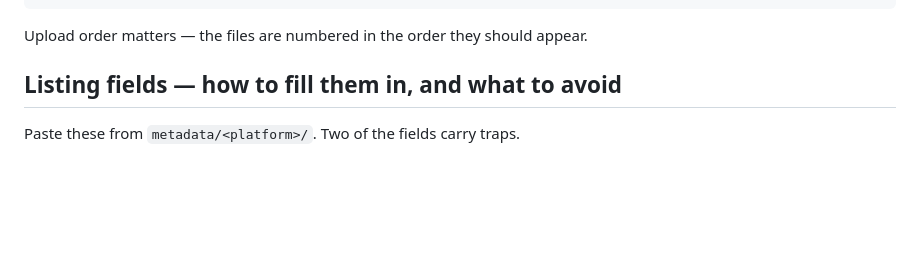
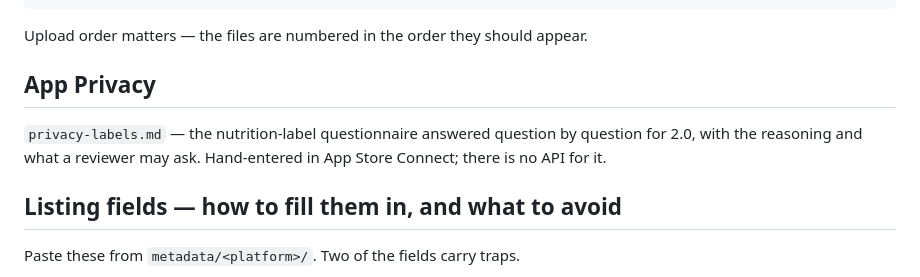
Before and after one commit to mattbaylor/cal-mirror, a Markdown page: appstore/README.md, the part around the change. GitHub-like rendering; blank space fills up the shorter version.

````diff
--- a/appstore/README.md
+++ b/appstore/README.md
@@ -18,6 +18,12 @@ metadata/{ios,mac}/privacy_policy_url.txt    the privacy page on it
 ```
 
 Upload order matters — the files are numbered in the order they should appear.
+
+## App Privacy
+
+`privacy-labels.md` — the nutrition-label questionnaire answered question by
+question for 2.0, with the reasoning and what a reviewer may ask. Hand-entered
+in App Store Connect; there is no API for it.
 
 ## Listing fields — how to fill them in, and what to avoid
 
````
Also changed, not shown: TASKS.md (+1 -1 lines), appstore/privacy-labels.md (added, +89 -0 lines).
